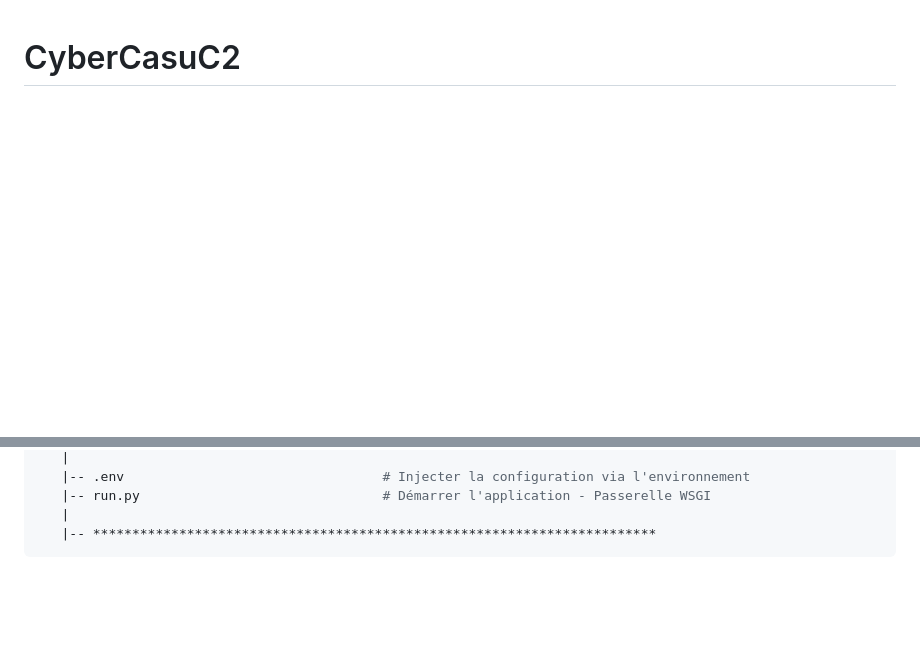
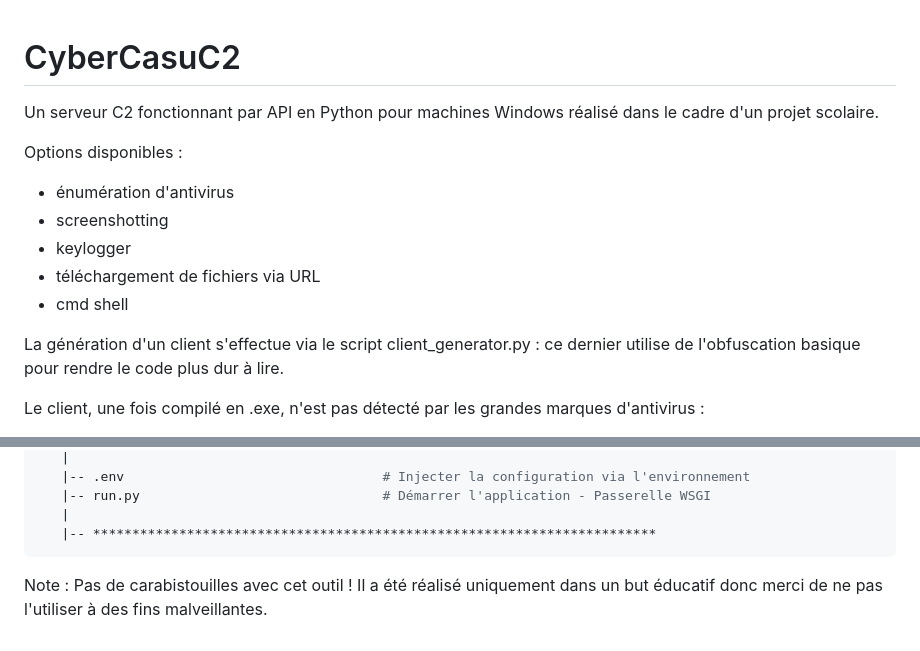
Before and after one commit to Sploups21/CyberCasuC2, a Markdown page: README.md, 2 parts joined by grey strips. GitHub-like rendering; blank space fills up the shorter version.

````diff
--- a/README.md
+++ b/README.md
@@ -1 +1,16 @@
 # CyberCasuC2
+
+Un serveur C2 fonctionnant par API en Python pour machines Windows réalisé dans le cadre d'un projet scolaire.
+
+Options disponibles :
+
+- énumération d'antivirus
+- screenshotting
+- keylogger
+- téléchargement de fichiers via URL
+- cmd shell
+
+La génération d'un client s'effectue via le script client_generator.py : ce dernier utilise de l'obfuscation basique pour rendre le code plus dur à lire.
+
+Le client, une fois compilé en .exe, n'est pas détecté par les grandes marques d'antivirus :
+
@@ -78,3 +95,6 @@ Visiter `http://localhost:85` dans votre navigateur. L'application devrait être
    |
    |-- ************************************************************************
 ```
+
+
+Note : Pas de carabistouilles avec cet outil ! Il a été réalisé uniquement dans un but éducatif donc merci de ne pas l'utiliser à des fins malveillantes.
````
Also changed, not shown: other parts of README.md (+2 -0 lines).
